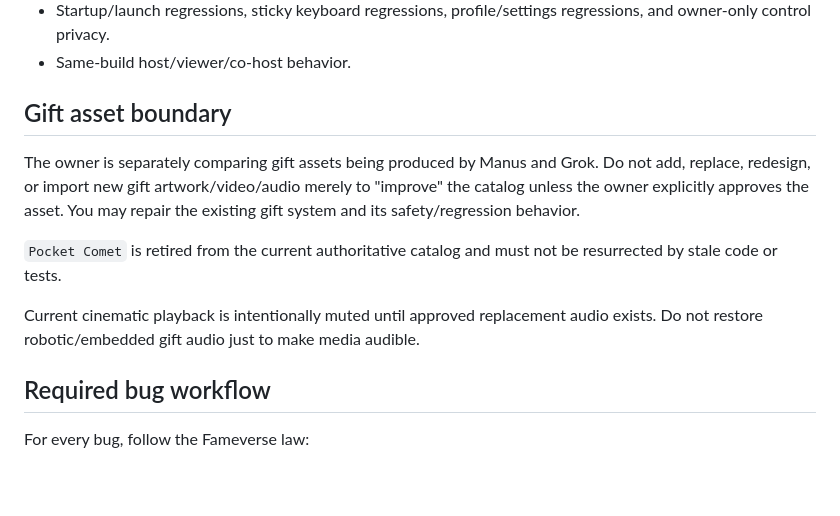
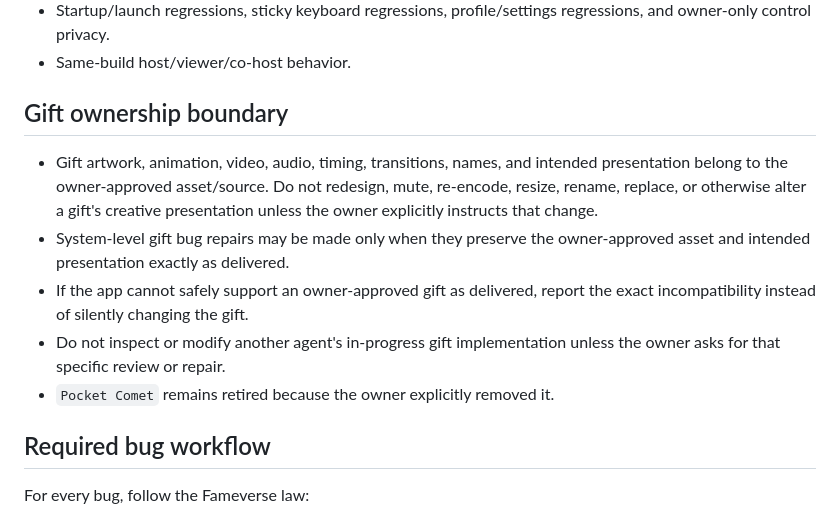
Before and after one commit to Lilmun02/Fameverse-Live-, a Markdown page: AGENTS.md, the part around the change. Rendered like a GitHub page; blank space fills up the shorter version.

Commit message:
fix(agent-laws): remove unauthorized gift presentation directives

```diff
--- a/AGENTS.md
+++ b/AGENTS.md
@@ -30,12 +30,12 @@ Audit the currently approved repair areas, especially:
 - Startup/launch regressions, sticky keyboard regressions, profile/settings regressions, and owner-only control privacy.
 - Same-build host/viewer/co-host behavior.
 
-## Gift asset boundary
-The owner is separately comparing gift assets being produced by Manus and Grok. Do not add, replace, redesign, or import new gift artwork/video/audio merely to "improve" the catalog unless the owner explicitly approves the asset. You may repair the existing gift system and its safety/regression behavior.
-
-`Pocket Comet` is retired from the current authoritative catalog and must not be resurrected by stale code or tests.
-
-Current cinematic playback is intentionally muted until approved replacement audio exists. Do not restore robotic/embedded gift audio just to make media audible.
+## Gift ownership boundary
+- Gift artwork, animation, video, audio, timing, transitions, names, and intended presentation belong to the owner-approved asset/source. Do not redesign, mute, re-encode, resize, rename, replace, or otherwise alter a gift's creative presentation unless the owner explicitly instructs that change.
+- System-level gift bug repairs may be made only when they preserve the owner-approved asset and intended presentation exactly as delivered.
+- If the app cannot safely support an owner-approved gift as delivered, report the exact incompatibility instead of silently changing the gift.
+- Do not inspect or modify another agent's in-progress gift implementation unless the owner asks for that specific review or repair.
+- `Pocket Comet` remains retired because the owner explicitly removed it.
 
 ## Required bug workflow
 For every bug, follow the Fameverse law:
```
